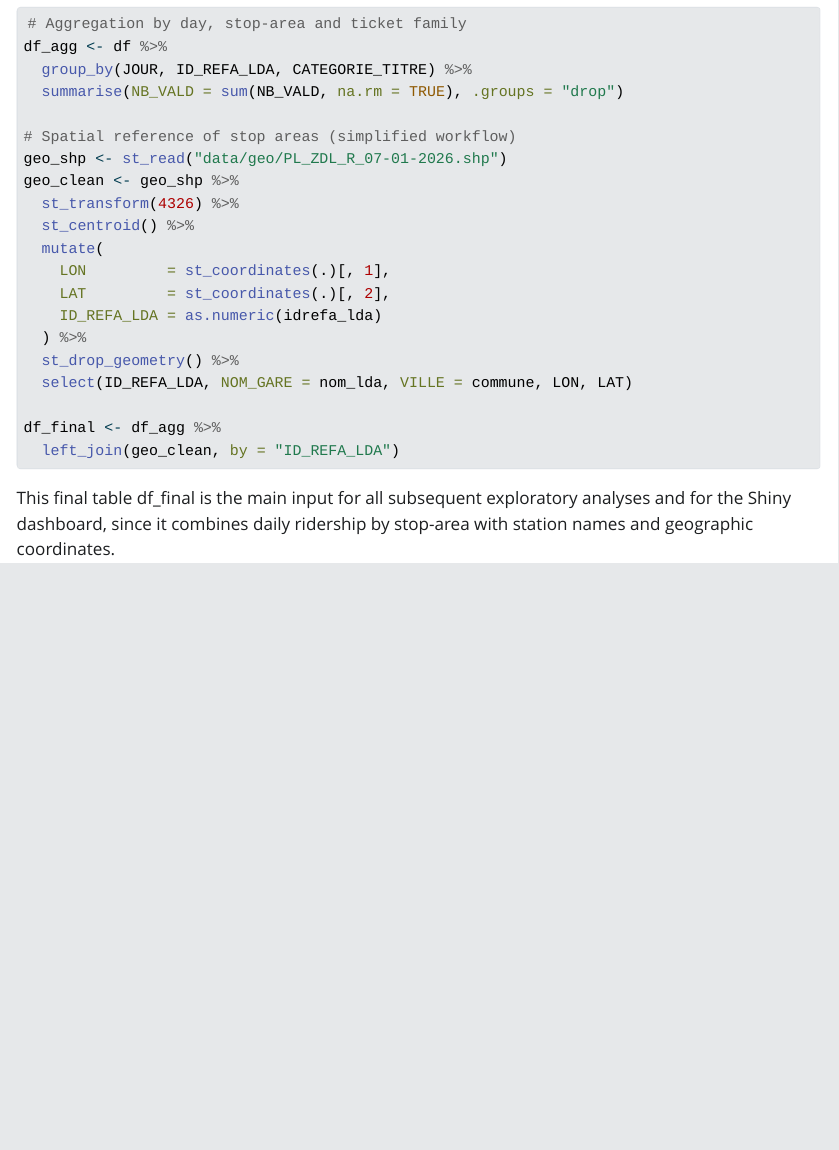
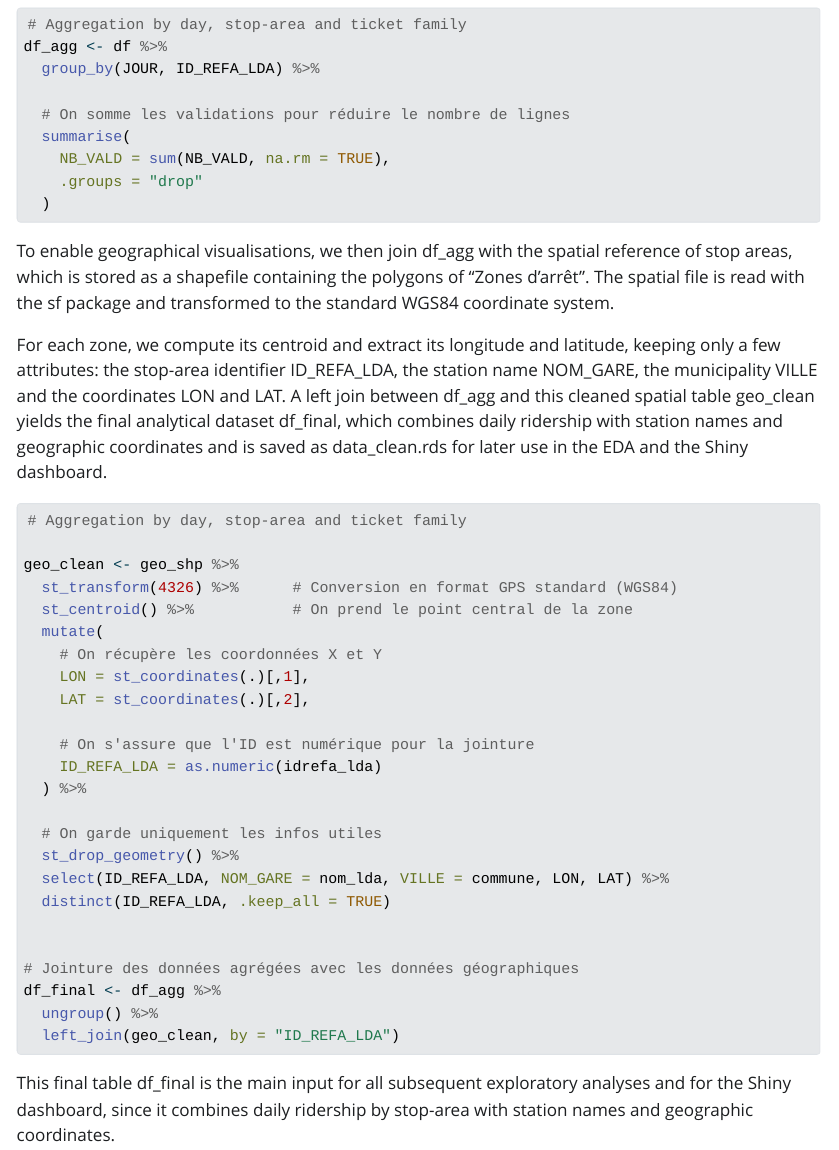
Before and after one commit to woulfric/Ridership_Patterns_in_Rail_Network, a Quarto document (Rapport/report.qmd): the page in a window 1100 px wide, from 5170 px down before the commit and from 4910 px down after it, so that both start at the same text. The pictures show the output file Rapport/report.html that the author committed with the source, opened offline; Quarto's library style sheets are replaced by a plain one without menus; long lines of code are wrapped.

Commit message:
LAST Rapport

````diff
--- a/Rapport/report.qmd
+++ b/Rapport/report.qmd
@@ -181,6 +181,20 @@ For network-level analysis and mapping, we aggregate these records to a more syn
 This aggregation produces a compact table df_agg where each row corresponds to the total daily ridership of a given stop-area, with variables JOUR, ID_REFA_LDA and the aggregated count NB_VALD.
 This step drastically reduces the number of rows while preserving all the information needed about when and where validations take place.
 
+```{r}
+#| label: agg-geo-illustration1
+#| eval: false
+# Aggregation by day, stop-area and ticket family
+df_agg <- df %>%
+  group_by(JOUR, ID_REFA_LDA) %>%
+
+  # On somme les validations pour réduire le nombre de lignes
+  summarise(
+    NB_VALD = sum(NB_VALD, na.rm = TRUE),
+    .groups = "drop"
+  )
+```
+
 To enable geographical visualisations, we then join df_agg with the spatial reference of stop areas, which is stored as a shapefile containing the polygons of “Zones d’arrêt”.
 The spatial file is read with the sf package and transformed to the standard WGS84 coordinate system.
 
@@ -188,27 +202,31 @@ For each zone, we compute its centroid and extract its longitude and latitude, k
 A left join between df_agg and this cleaned spatial table geo_clean yields the final analytical dataset df_final, which combines daily ridership with station names and geographic coordinates and is saved as data_clean.rds for later use in the EDA and the Shiny dashboard.
 
 ```{r}
-#| label: agg-geo-illustration
+#| label: agg-geo-illustration2
 #| eval: false
 # Aggregation by day, stop-area and ticket family
-df_agg <- df %>%
-  group_by(JOUR, ID_REFA_LDA, CATEGORIE_TITRE) %>%
-  summarise(NB_VALD = sum(NB_VALD, na.rm = TRUE), .groups = "drop")
 
-# Spatial reference of stop areas (simplified workflow)
-geo_shp <- st_read("data/geo/PL_ZDL_R_07-01-2026.shp")
 geo_clean <- geo_shp %>%
-  st_transform(4326) %>%
-  st_centroid() %>%
+  st_transform(4326) %>%      # Conversion en format GPS standard (WGS84)
+  st_centroid() %>%           # On prend le point central de la zone
   mutate(
-    LON         = st_coordinates(.)[, 1],
-    LAT         = st_coordinates(.)[, 2],
+    # On récupère les coordonnées X et Y
+    LON = st_coordinates(.)[,1],
+    LAT = st_coordinates(.)[,2],
+
+    # On s'assure que l'ID est numérique pour la jointure
     ID_REFA_LDA = as.numeric(idrefa_lda)
   ) %>%
+
+  # On garde uniquement les infos utiles
   st_drop_geometry() %>%
-  select(ID_REFA_LDA, NOM_GARE = nom_lda, VILLE = commune, LON, LAT)
+  select(ID_REFA_LDA, NOM_GARE = nom_lda, VILLE = commune, LON, LAT) %>%
+  distinct(ID_REFA_LDA, .keep_all = TRUE)
 
+
+# Jointure des données agrégées avec les données géographiques
 df_final <- df_agg %>%
+  ungroup() %>%
   left_join(geo_clean, by = "ID_REFA_LDA")
 
 
````
Also changed, not shown: Rapport/report.html, Rapport/report.qmd (5 more changed lines).
